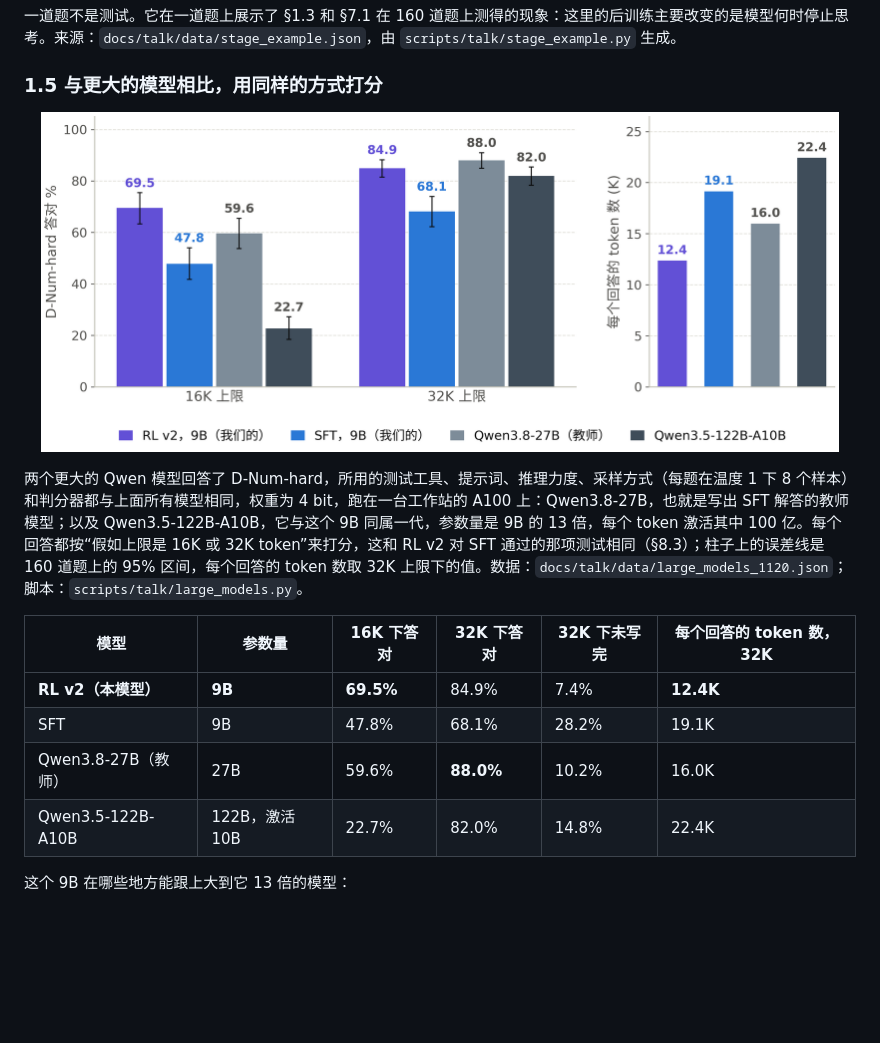
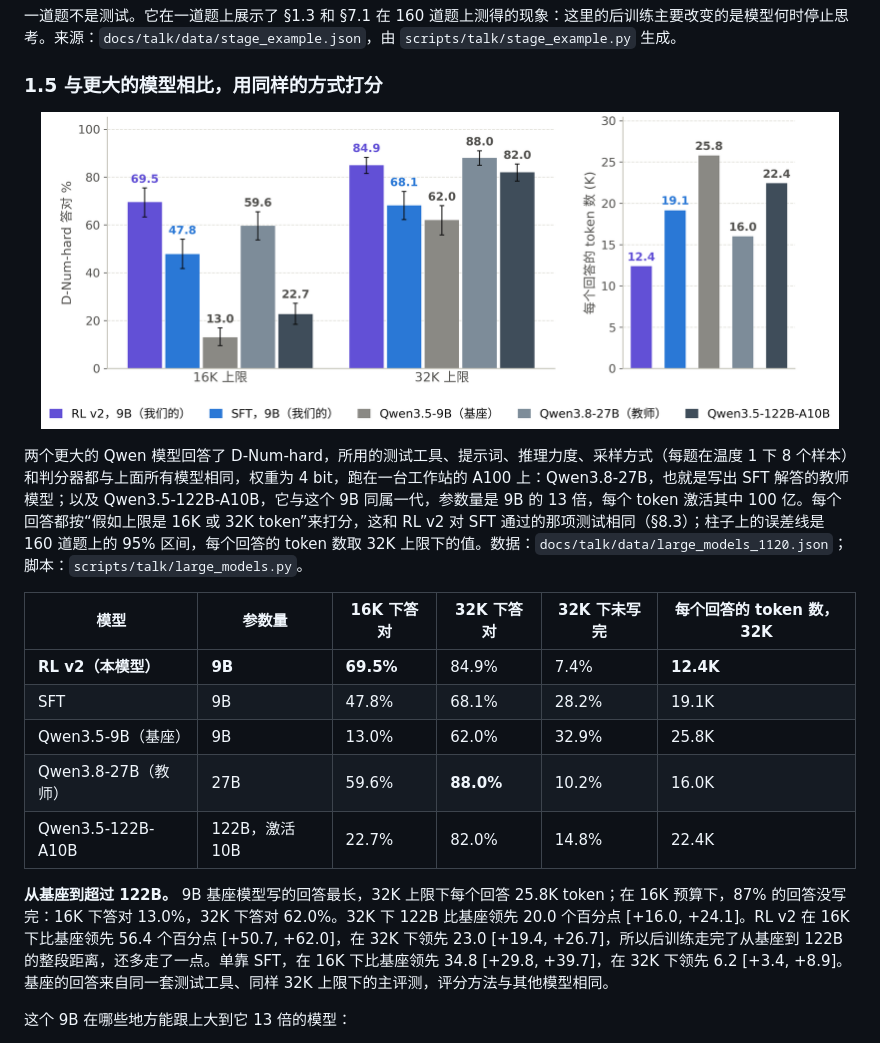
Before and after one commit to jiazhe868/qwen-seis-posttrain, a Markdown page: README.zh-CN.md, the part around the change. GitHub-like rendering; pictures changed too: assets/larger_models_zh.png; blank space fills up the shorter version.

```diff
--- a/README.zh-CN.md
+++ b/README.zh-CN.md
@@ -144,8 +144,11 @@ RL v2 是第二种 RL 设计（§8.3），也是第一个让 D-Num-hard 大幅
 |---|---|---|---|---|---|
 | **RL v2（本模型）** | **9B** | **69.5%** | 84.9% | 7.4% | **12.4K** |
 | SFT | 9B | 47.8% | 68.1% | 28.2% | 19.1K |
+| Qwen3.5-9B（基座） | 9B | 13.0% | 62.0% | 32.9% | 25.8K |
 | Qwen3.8-27B（教师） | 27B | 59.6% | **88.0%** | 10.2% | 16.0K |
 | Qwen3.5-122B-A10B | 122B，激活 10B | 22.7% | 82.0% | 14.8% | 22.4K |
+
+**从基座到超过 122B。** 9B 基座模型写的回答最长，32K 上限下每个回答 25.8K token；在 16K 预算下，87% 的回答没写完：16K 下答对 13.0%，32K 下答对 62.0%。32K 下 122B 比基座领先 20.0 个百分点 [+16.0, +24.1]。RL v2 在 16K 下比基座领先 56.4 个百分点 [+50.7, +62.0]，在 32K 下领先 23.0 [+19.4, +26.7]，所以后训练走完了从基座到 122B 的整段距离，还多走了一点。单靠 SFT，在 16K 下比基座领先 34.8 [+29.8, +39.7]，在 32K 下领先 6.2 [+3.4, +8.9]。基座的回答来自同一套测试工具、同样 32K 上限下的主评测，评分方法与其他模型相同。
 
 这个 9B 在哪些地方能跟上大到它 13 倍的模型：
 - **16K 预算。** RL v2 答对 69.5% 的回答，27B 答对 59.6%（+9.8 个百分点 [+6.1, +13.6]），122B 答对 22.7%（+46.7 [+41.3, +52.1]）。预算用完时，大模型还在推理：27B 有 40% 的回答没写完，122B 有 77%。
```
Also changed, not shown: README.md (+10 -1 lines), assets/larger_models_en.png, 7 other files.
